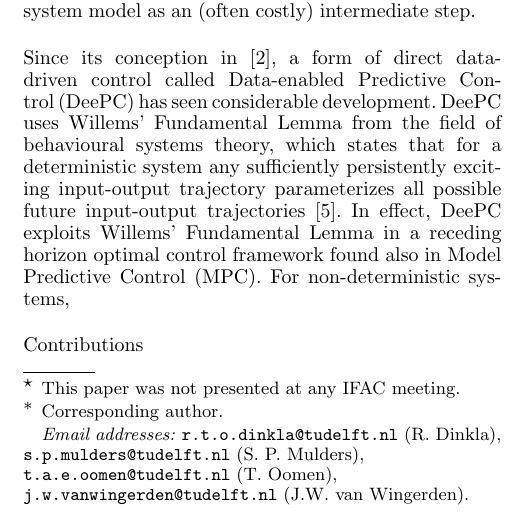
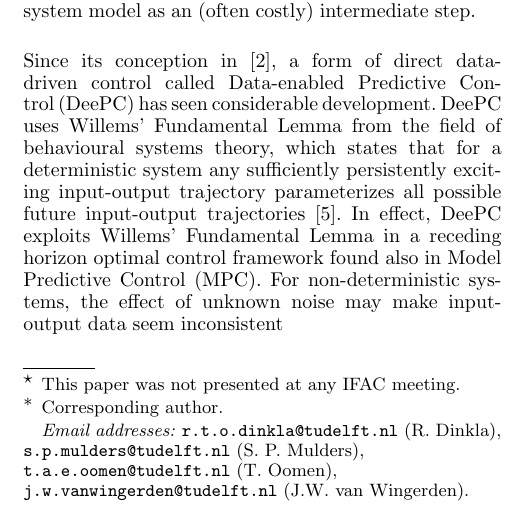
Before and after one commit to TUDelft-DataDrivenControl/Automatica2024_CL-DeePC, a LaTeX document (autosam.tex, which reads sections/1_intro.tex): part of one column of page 1 of 3, cut so that both start at the same text. Compiled offline with pdfLaTeX.

Commit message:
Update on Overleaf.

```diff
--- a/sections/1_intro.tex
+++ b/sections/1_intro.tex
@@ -1,7 +1,7 @@
 \section{Introduction}
 Trends of increasing data availability as well as increasing system complexity make a compelling case for data-driven control methods as an alternative to model-based approaches~\cite{Hou2013}. Whilst data can be used with indirect data-driven approaches to synthesise a model by means of system identification, direct data-driven control approaches are promising because they derive a control law directly from data without having to realize an explicit system model as an (often costly) intermediate step.
 
-Since its conception in~\cite{Coulson2019}, a form of direct data-driven control called \ac{DeePC} has seen considerable development. \ac{DeePC} uses Willems' Fundamental Lemma from the field of behavioural systems theory, which states that for a deterministic system any sufficiently persistently exciting input-output trajectory parameterizes all possible future input-output trajectories~\cite{Willems2005}. In effect, \ac{DeePC} exploits Willems' Fundamental Lemma in a receding horizon optimal control framework found also in \ac{MPC}. For non-deterministic systems,
+Since its conception in~\cite{Coulson2019}, a form of direct data-driven control called \ac{DeePC} has seen considerable development. \ac{DeePC} uses Willems' Fundamental Lemma from the field of behavioural systems theory, which states that for a deterministic system any sufficiently persistently exciting input-output trajectory parameterizes all possible future input-output trajectories~\cite{Willems2005}. In effect, \ac{DeePC} exploits Willems' Fundamental Lemma in a receding horizon optimal control framework found also in \ac{MPC}. For non-deterministic systems, the effect of unknown noise may make input-output data seem inconsistent
 
 
 Contributions
```
